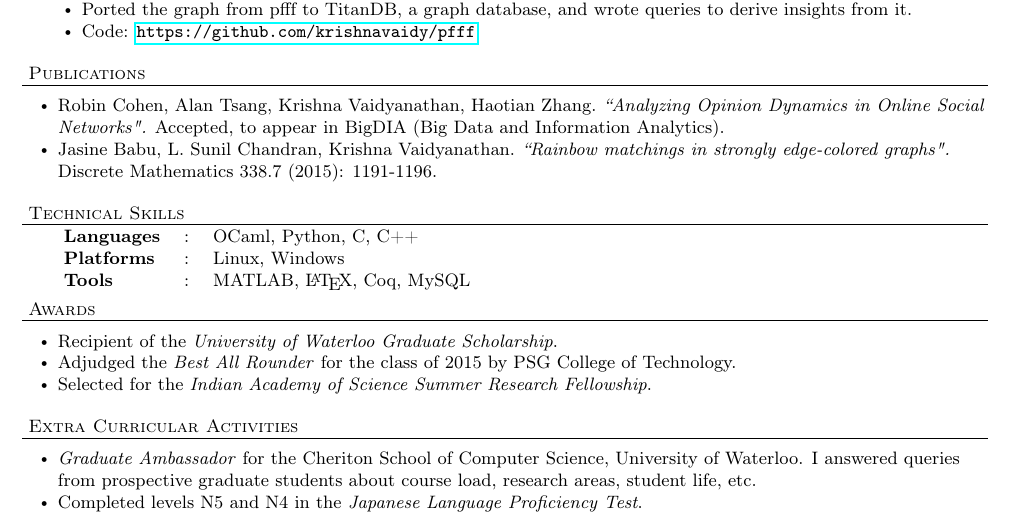
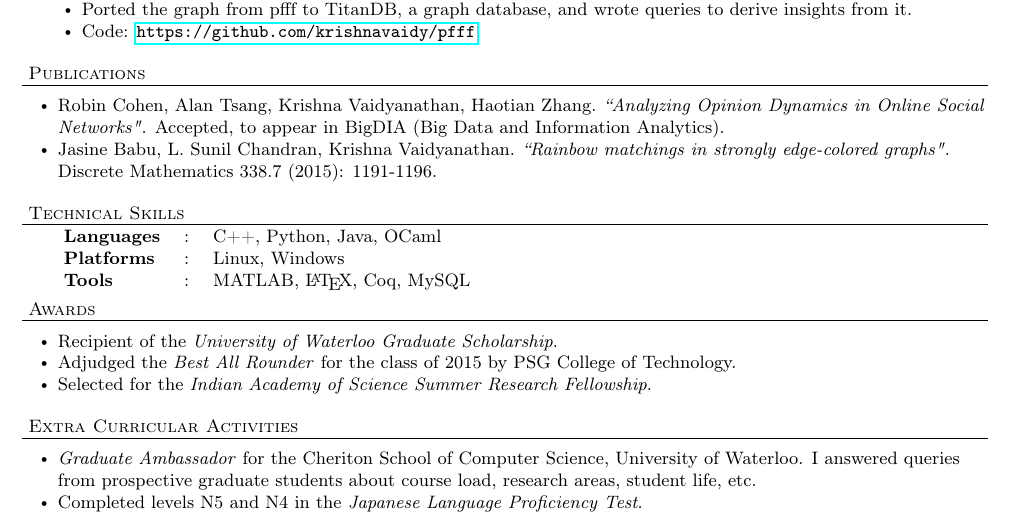
Before and after one commit to krishnavaidy/newresume, a LaTeX CV (krishna_resume.tex): part of the page, cut so that both start at the same text. Compiled offline with pdfLaTeX.

Commit message:
Added java

```diff
--- a/krishna_resume.tex
+++ b/krishna_resume.tex
@@ -207,7 +207,7 @@ Science, University of Waterloo, Canada.}
 \header{Technical Skills}
 \begin{tabular}{l l l}
 
-\textbf{Languages}&: & OCaml, Python, C, C++\\
+\textbf{Languages}&: & C++, Python, Java, OCaml\\
 \textbf{Platforms}&:  & Linux, Windows\\
 \textbf{Tools}&:     &MATLAB, \LaTeX, Coq, MySQL
 \end{tabular}
```
Also changed, not shown: krishna_resume.pdf.
